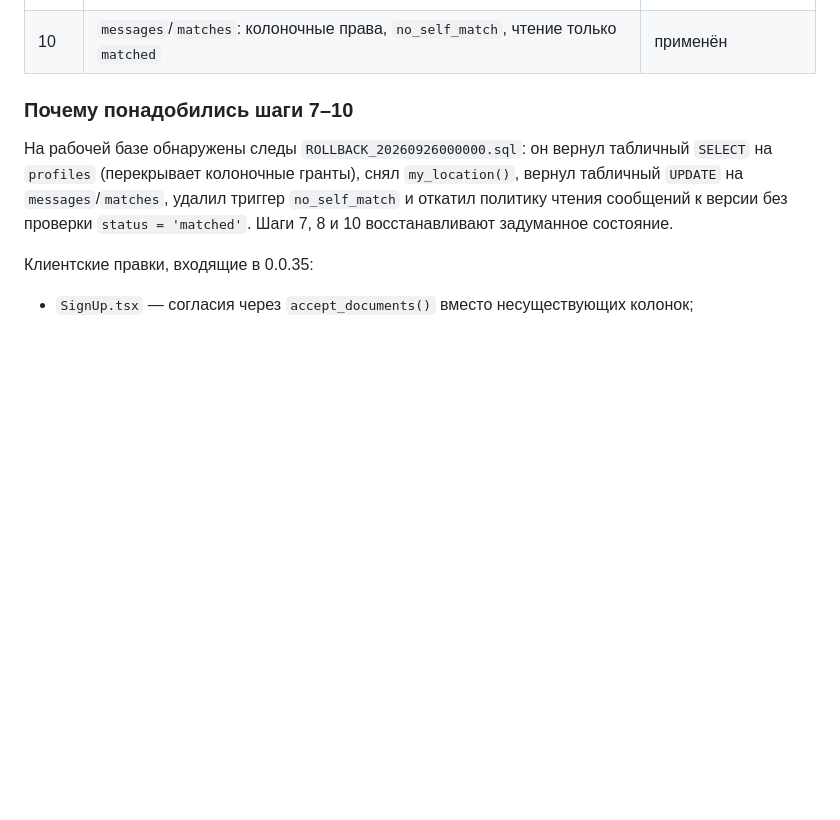
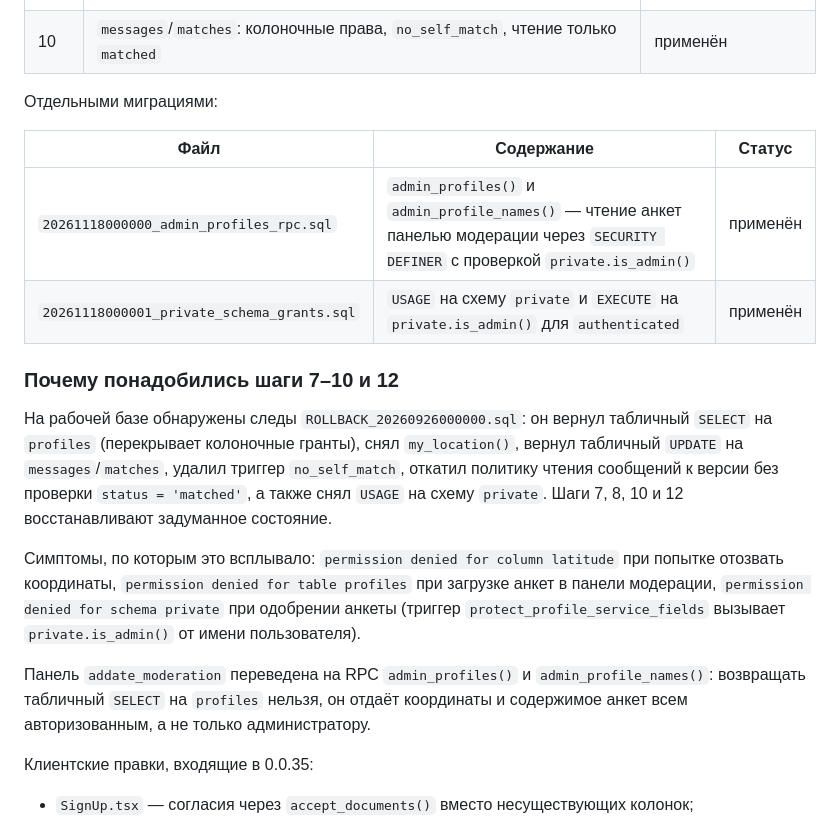
Before and after one commit to fefewko/Addate, a Markdown page: docs/compliance/security-audit-2026-11-13.md, the part around the change. Drawn GitHub-style; blank space fills up the shorter version.

Commit message:
Документация: статус миграций 11-12 и следы отката
В отчёт аудита добавлены RPC для панели модерации и гранты на схему private, перечислены симптомы permission denied, по которым всплывали следы ROLLBACK_20260926000000.sql.

```diff
--- a/docs/compliance/security-audit-2026-11-13.md
+++ b/docs/compliance/security-audit-2026-11-13.md
@@ -622,14 +622,32 @@ commit;
 | 9 | `moderation_note`: отзыв чтения | после установки 0.0.35 |
 | 10 | `messages`/`matches`: колоночные права, `no_self_match`, чтение только `matched` | применён |
 
-### Почему понадобились шаги 7–10
+Отдельными миграциями:
+
+| Файл | Содержание | Статус |
+|---|---|---|
+| `20261118000000_admin_profiles_rpc.sql` | `admin_profiles()` и `admin_profile_names()` — чтение анкет панелью модерации через `SECURITY DEFINER` с проверкой `private.is_admin()` | применён |
+| `20261118000001_private_schema_grants.sql` | `USAGE` на схему `private` и `EXECUTE` на `private.is_admin()` для `authenticated` | применён |
+
+### Почему понадобились шаги 7–10 и 12
 
 На рабочей базе обнаружены следы `ROLLBACK_20260926000000.sql`: он вернул
 табличный `SELECT` на `profiles` (перекрывает колоночные гранты), снял
 `my_location()`, вернул табличный `UPDATE` на `messages`/`matches`, удалил
-триггер `no_self_match` и откатил политику чтения сообщений к версии без
-проверки `status = 'matched'`. Шаги 7, 8 и 10 восстанавливают задуманное
-состояние.
+триггер `no_self_match`, откатил политику чтения сообщений к версии без
+проверки `status = 'matched'`, а также снял `USAGE` на схему `private`.
+Шаги 7, 8, 10 и 12 восстанавливают задуманное состояние.
+
+Симптомы, по которым это всплывало: `permission denied for column latitude`
+при попытке отозвать координаты, `permission denied for table profiles` при
+загрузке анкет в панели модерации, `permission denied for schema private`
+при одобрении анкеты (триггер `protect_profile_service_fields` вызывает
+`private.is_admin()` от имени пользователя).
+
+Панель `addate_moderation` переведена на RPC `admin_profiles()` и
+`admin_profile_names()`: возвращать табличный `SELECT` на `profiles` нельзя,
+он отдаёт координаты и содержимое анкет всем авторизованным, а не только
+администратору.
 
 Клиентские правки, входящие в 0.0.35:
 
```
